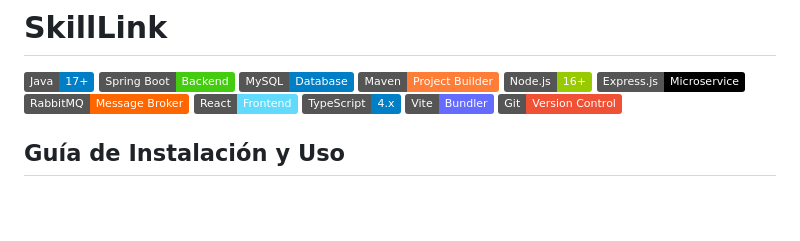
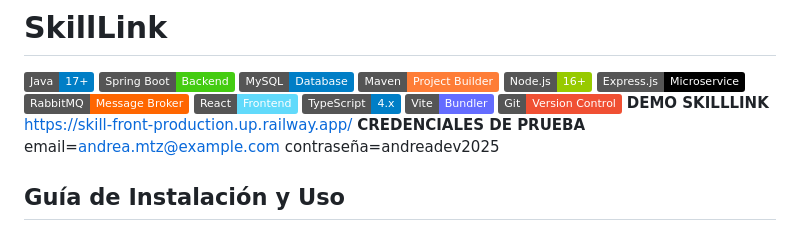
Before and after one commit to dierez00/SkillLink---Jedi, a Markdown page: README.md, the part around the change. GitHub-like rendering; badges without logos; blank space fills up the shorter version.

```diff
--- a/README.md
+++ b/README.md
@@ -10,6 +10,12 @@
 ![TypeScript](https://img.shields.io/badge/TypeScript-4.x-blue?logo=typescript)
 ![Vite](https://img.shields.io/badge/Vite-Bundler-646CFF?logo=vite&logoColor=white)
 ![Git](https://img.shields.io/badge/Git-Version_Control-f05033?logo=git&logoColor=white)
+</br>
+**DEMO SKILLLINK**</br>
+https://skill-front-production.up.railway.app/</br>
+**CREDENCIALES DE PRUEBA**</br>
+email=andrea.mtz@example.com</br>
+contraseña=andreadev2025</br>
 
 ## Guía de Instalación y Uso
 
```
